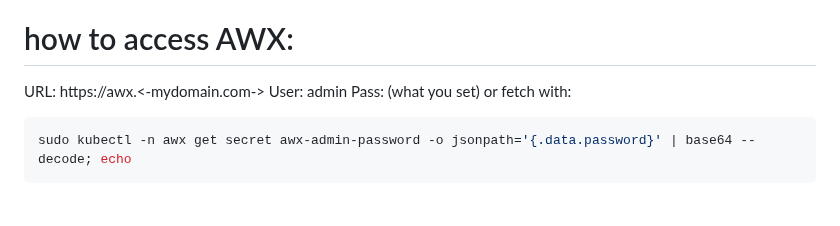
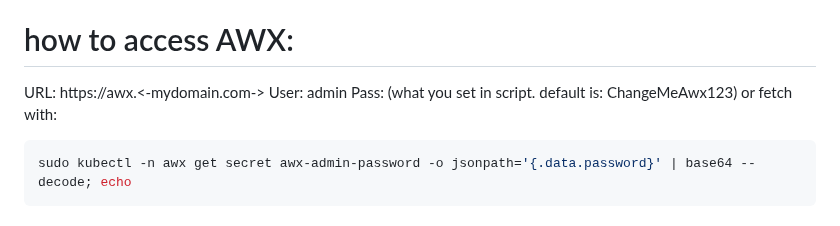
Before and after one commit to airani051346/Ubution, a Markdown page: README.md, the part around the change. Drawn GitHub-style.

````diff
--- a/README.md
+++ b/README.md
@@ -44,7 +44,7 @@ FLUSH PRIVILEGES;
 # how to access AWX:<br>
   URL:  https://awx.<-mydomain.com->
   User: admin
-  Pass: (what you set) or fetch with:
+  Pass: (what you set in script. default is: ChangeMeAwx123) or fetch with:
 
 ```bash
 sudo kubectl -n awx get secret awx-admin-password -o jsonpath='{.data.password}' | base64 --decode; echo
````
